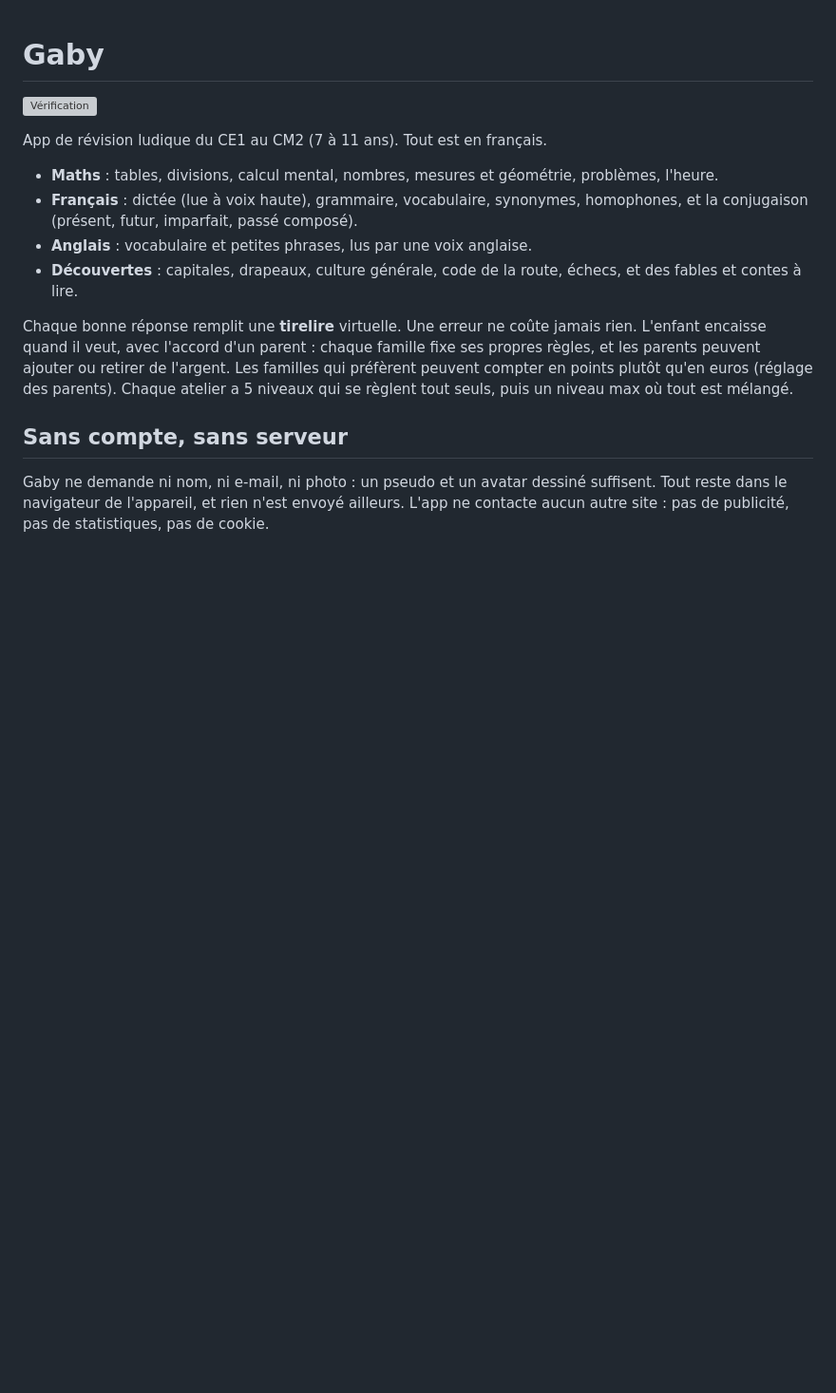
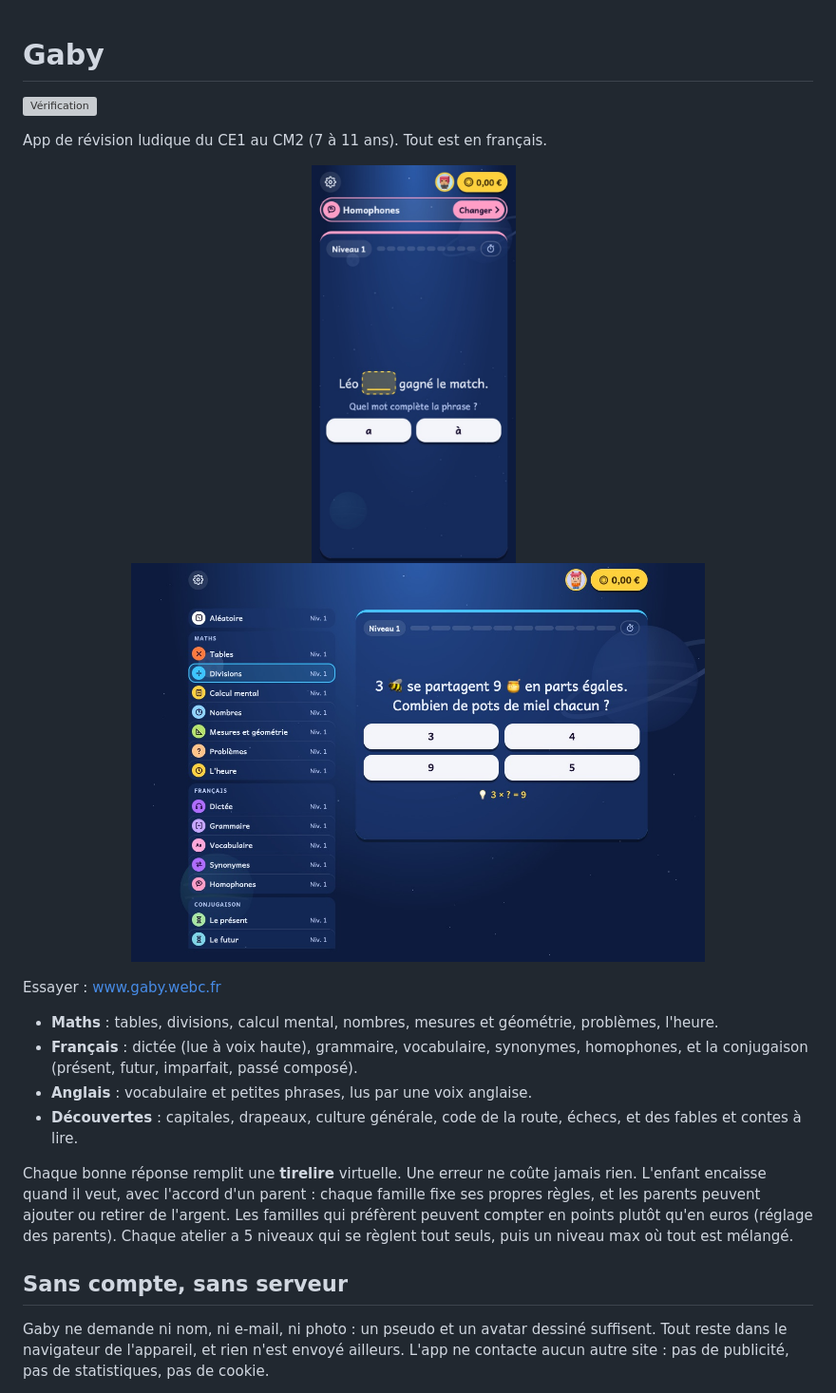
Before and after one commit to webc-app/gaby, a Markdown page: README.md, the part around the change. Shown at 95% size. Rendered like a GitHub page; pictures changed too: docs/tablette.jpg (added), docs/telephone.jpg (added); blank space fills up the shorter version; grey boxes are pictures that could not be loaded.

Commit message:
Captures d'écran et lien vers l'app dans le README
Co-Authored-By: Claude Opus 5.5 <noreply@anthropic.com>

```diff
--- a/README.md
+++ b/README.md
@@ -3,6 +3,14 @@
 [![Vérification](https://github.com/webc-app/gaby/actions/workflows/verifier.yml/badge.svg)](https://github.com/webc-app/gaby/actions/workflows/verifier.yml)
 
 App de révision ludique du CE1 au CM2 (7 à 11 ans). Tout est en français.
+
+<p align="center">
+  <img src="docs/telephone.jpg" alt="Gaby sur téléphone : une phrase à compléter, a ou à" height="420">
+  &nbsp;
+  <img src="docs/tablette.jpg" alt="Gaby sur tablette : la liste des ateliers à gauche, une division à droite" height="420">
+</p>
+
+Essayer : [www.gaby.webc.fr](https://www.gaby.webc.fr)
 
 - **Maths** : tables, divisions, calcul mental, nombres, mesures et géométrie, problèmes, l'heure.
 - **Français** : dictée (lue à voix haute), grammaire, vocabulaire, synonymes, homophones, et la conjugaison
```
Also changed, not shown: TODO.md (+1 -1 lines).
